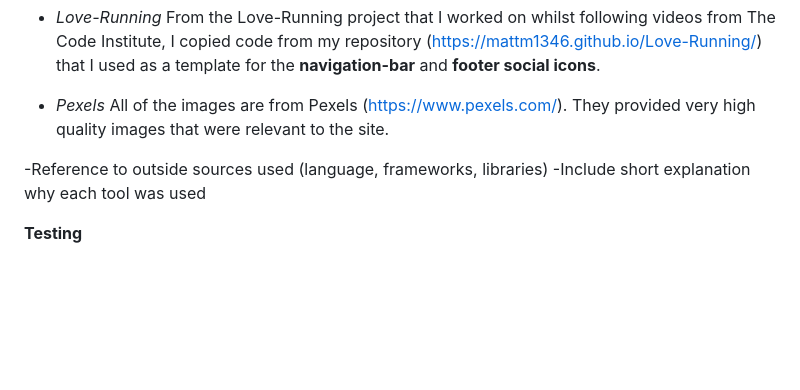
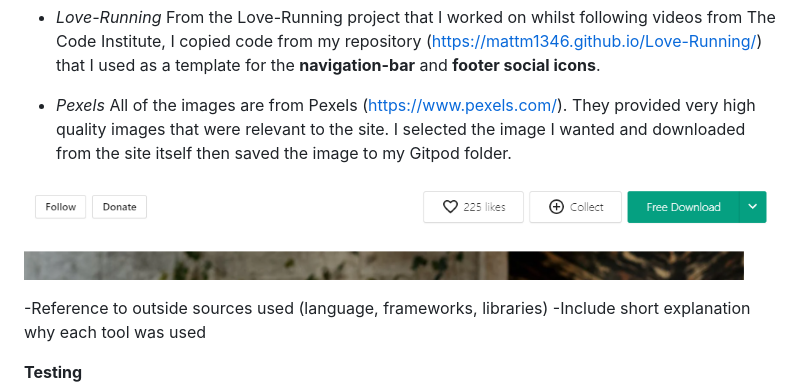
Before and after one commit to mattm1346/Yogasstick, a Markdown page: README.md, the part around the change. GitHub-like rendering; pictures changed too: assets/screenshots/pexels.png (added); blank space fills up the shorter version.

Commit message:
Add Pexels to technology used and screenshot

```diff
--- a/README.md
+++ b/README.md
@@ -129,7 +129,9 @@ I downloaded three mp3 files from Soundstripe (https://app.soundstripe.com/) and
 From the Love-Running project that I worked on whilst following videos from The Code Institute, I copied code from my repository (https://mattm1346.github.io/Love-Running/) that I used as a template for the **navigation-bar** and **footer social icons**.
 
 * *Pexels*
-All of the images are from Pexels (https://www.pexels.com/). They provided very high quality images that were relevant to the site.
+All of the images are from Pexels (https://www.pexels.com/). They provided very high quality images that were relevant to the site. I selected the image I wanted and downloaded from the site itself then saved the image to my Gitpod folder.
+
+![Pexels download button](assets/screenshots/pexels.png)
 
 -Reference to outside sources used (language, frameworks, libraries)
 -Include short explanation why each tool was used
```
